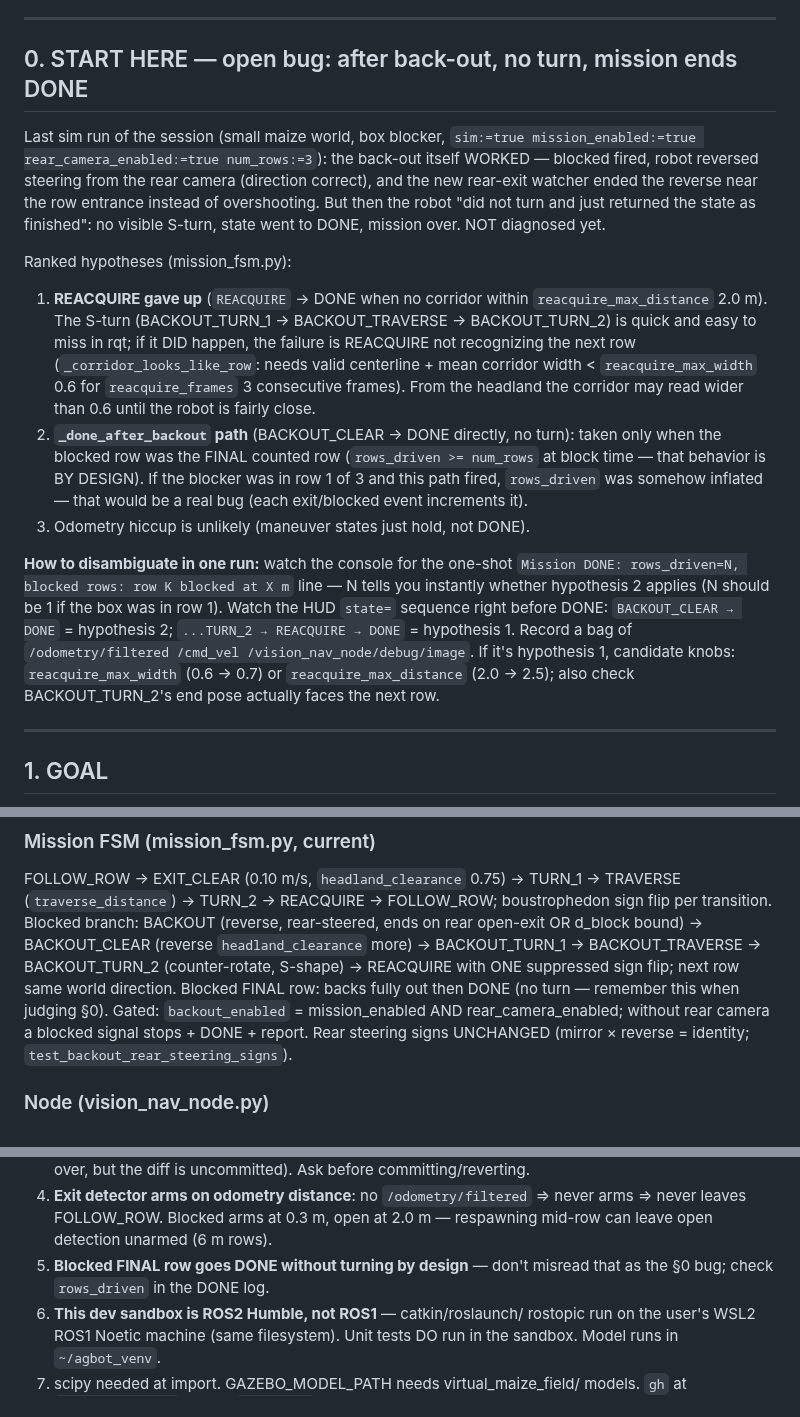
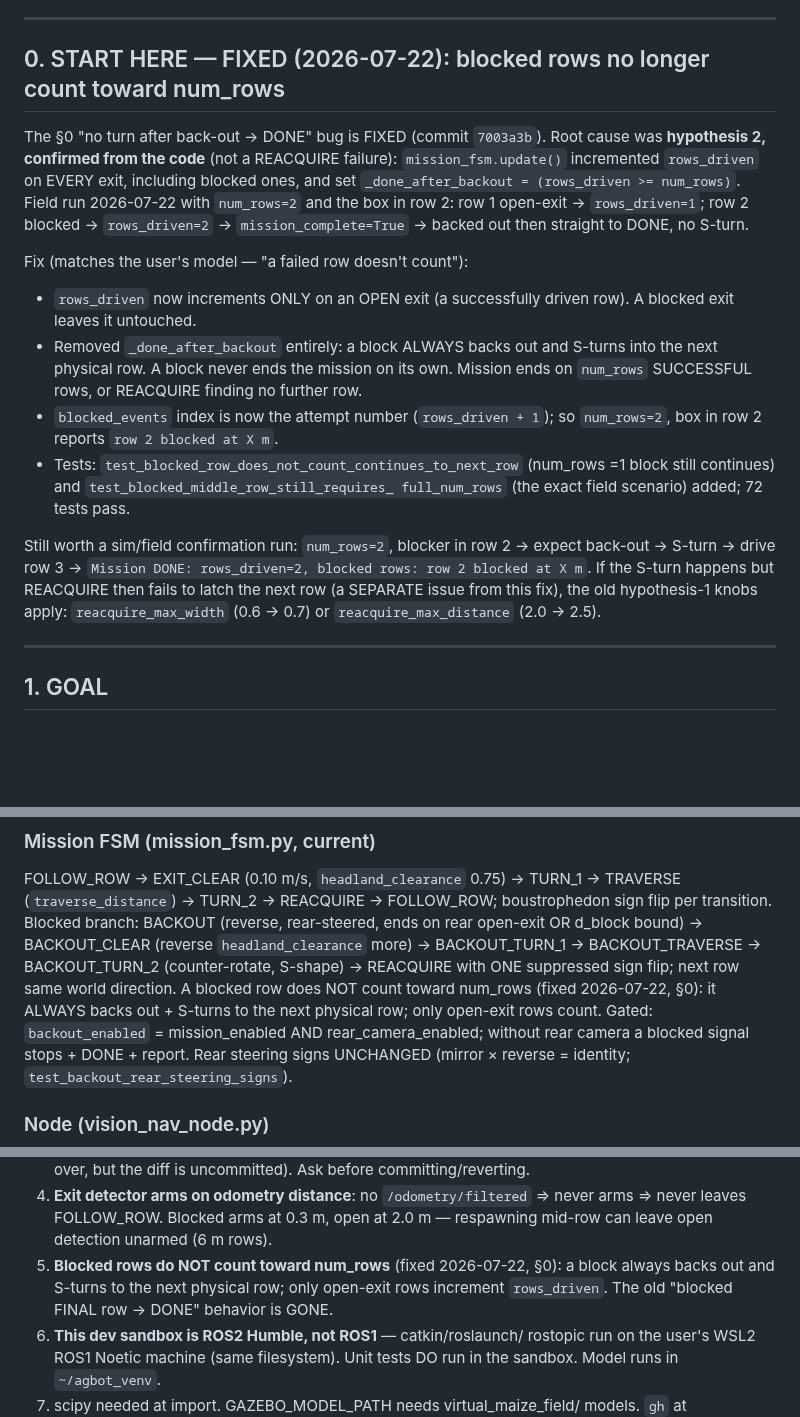
Before and after one commit to WeiChien5241/agbot-control-ws, a Markdown page: HANDOFF3.md, 3 parts joined by grey strips. Drawn GitHub-style; blank space fills up the shorter version.

Commit message:
Mark HANDOFF3 §0 fixed: blocked rows no longer count toward num_rows

```diff
--- a/HANDOFF3.md
+++ b/HANDOFF3.md
@@ -10,42 +10,35 @@ context. Supersedes all previous HANDOFF3 content.
 
 ---
 
-## 0. START HERE — open bug: after back-out, no turn, mission ends DONE
+## 0. START HERE — FIXED (2026-07-22): blocked rows no longer count toward num_rows
 
-Last sim run of the session (small maize world, box blocker,
-`sim:=true mission_enabled:=true rear_camera_enabled:=true num_rows:=3`):
-the back-out itself WORKED — blocked fired, robot reversed steering from
-the rear camera (direction correct), and the new rear-exit watcher ended
-the reverse near the row entrance instead of overshooting. But then the
-robot "did not turn and just returned the state as finished": no visible
-S-turn, state went to DONE, mission over. NOT diagnosed yet.
+The §0 "no turn after back-out → DONE" bug is FIXED (commit `7003a3b`).
+Root cause was **hypothesis 2, confirmed from the code** (not a REACQUIRE
+failure): `mission_fsm.update()` incremented `rows_driven` on EVERY exit,
+including blocked ones, and set `_done_after_backout = (rows_driven >=
+num_rows)`. Field run 2026-07-22 with `num_rows=2` and the box in row 2:
+row 1 open-exit → `rows_driven=1`; row 2 blocked → `rows_driven=2` →
+`mission_complete=True` → backed out then straight to DONE, no S-turn.
 
-Ranked hypotheses (mission_fsm.py):
-1. **REACQUIRE gave up** (`REACQUIRE` → DONE when no corridor within
-   `reacquire_max_distance` 2.0 m). The S-turn (BACKOUT_TURN_1 →
-   BACKOUT_TRAVERSE → BACKOUT_TURN_2) is quick and easy to miss in rqt;
-   if it DID happen, the failure is REACQUIRE not recognizing the next
-   row (`_corridor_looks_like_row`: needs valid centerline + mean
-   corridor width < `reacquire_max_width` 0.6 for `reacquire_frames` 3
-   consecutive frames). From the headland the corridor may read wider
-   than 0.6 until the robot is fairly close.
-2. **`_done_after_backout` path** (BACKOUT_CLEAR → DONE directly, no
-   turn): taken only when the blocked row was the FINAL counted row
-   (`rows_driven >= num_rows` at block time — that behavior is BY
-   DESIGN). If the blocker was in row 1 of 3 and this path fired,
-   `rows_driven` was somehow inflated — that would be a real bug (each
-   exit/blocked event increments it).
-3. Odometry hiccup is unlikely (maneuver states just hold, not DONE).
+Fix (matches the user's model — "a failed row doesn't count"):
+- `rows_driven` now increments ONLY on an OPEN exit (a successfully driven
+  row). A blocked exit leaves it untouched.
+- Removed `_done_after_backout` entirely: a block ALWAYS backs out and
+  S-turns into the next physical row. A block never ends the mission on
+  its own. Mission ends on `num_rows` SUCCESSFUL rows, or REACQUIRE
+  finding no further row.
+- `blocked_events` index is now the attempt number (`rows_driven + 1`);
+  so `num_rows=2`, box in row 2 reports `row 2 blocked at X m`.
+- Tests: `test_blocked_row_does_not_count_continues_to_next_row` (num_rows
+  =1 block still continues) and `test_blocked_middle_row_still_requires_
+  full_num_rows` (the exact field scenario) added; 72 tests pass.
 
-**How to disambiguate in one run:** watch the console for the one-shot
-`Mission DONE: rows_driven=N, blocked rows: row K blocked at X m` line —
-N tells you instantly whether hypothesis 2 applies (N should be 1 if the
-box was in row 1). Watch the HUD `state=` sequence right before DONE:
-`BACKOUT_CLEAR → DONE` = hypothesis 2; `...TURN_2 → REACQUIRE → DONE` =
-hypothesis 1. Record a bag of `/odometry/filtered /cmd_vel
-/vision_nav_node/debug/image`. If it's hypothesis 1, candidate knobs:
-`reacquire_max_width` (0.6 → 0.7) or `reacquire_max_distance` (2.0 →
-2.5); also check BACKOUT_TURN_2's end pose actually faces the next row.
+Still worth a sim/field confirmation run: `num_rows=2`, blocker in row 2 →
+expect back-out → S-turn → drive row 3 → `Mission DONE: rows_driven=2,
+blocked rows: row 2 blocked at X m`. If the S-turn happens but REACQUIRE
+then fails to latch the next row (a SEPARATE issue from this fix), the old
+hypothesis-1 knobs apply: `reacquire_max_width` (0.6 → 0.7) or
+`reacquire_max_distance` (2.0 → 2.5).
 
 ---
 
@@ -145,8 +138,9 @@ boustrophedon sign flip per transition. Blocked branch: BACKOUT (reverse,
 rear-steered, ends on rear open-exit OR d_block bound) → BACKOUT_CLEAR
 (reverse `headland_clearance` more) → BACKOUT_TURN_1 → BACKOUT_TRAVERSE →
 BACKOUT_TURN_2 (counter-rotate, S-shape) → REACQUIRE with ONE suppressed
-sign flip; next row same world direction. Blocked FINAL row: backs fully
-out then DONE (no turn — remember this when judging §0). Gated:
+sign flip; next row same world direction. A blocked row does NOT count
+toward num_rows (fixed 2026-07-22, §0): it ALWAYS backs out + S-turns to
+the next physical row; only open-exit rows count. Gated:
 `backout_enabled` = mission_enabled AND rear_camera_enabled; without rear
 camera a blocked signal stops + DONE + report. Rear steering signs
 UNCHANGED (mirror × reverse = identity; `test_backout_rear_steering_signs`).
@@ -261,8 +255,10 @@ Model weights (`config/exported_best.pt`), `jackal/`, `virtual_maize_field/`,
 4. **Exit detector arms on odometry distance**: no `/odometry/filtered` ⇒
    never arms ⇒ never leaves FOLLOW_ROW. Blocked arms at 0.3 m, open at
    2.0 m — respawning mid-row can leave open detection unarmed (6 m rows).
-5. **Blocked FINAL row goes DONE without turning by design** — don't
-   misread that as the §0 bug; check `rows_driven` in the DONE log.
+5. **Blocked rows do NOT count toward num_rows** (fixed 2026-07-22, §0):
+   a block always backs out and S-turns to the next physical row; only
+   open-exit rows increment `rows_driven`. The old "blocked FINAL row →
+   DONE" behavior is GONE.
 6. **This dev sandbox is ROS2 Humble, not ROS1** — catkin/roslaunch/
    rostopic run on the user's WSL2 ROS1 Noetic machine (same filesystem).
    Unit tests DO run in the sandbox. Model runs in `~/agbot_venv`.
```
